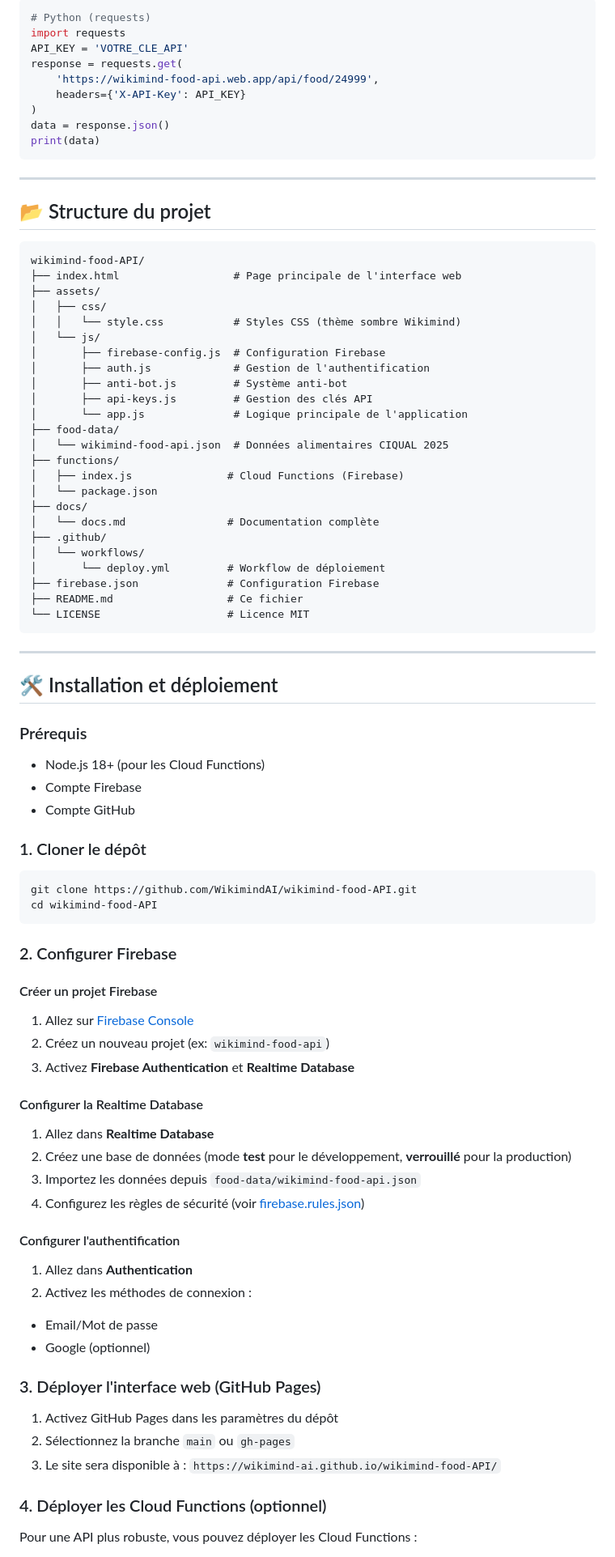
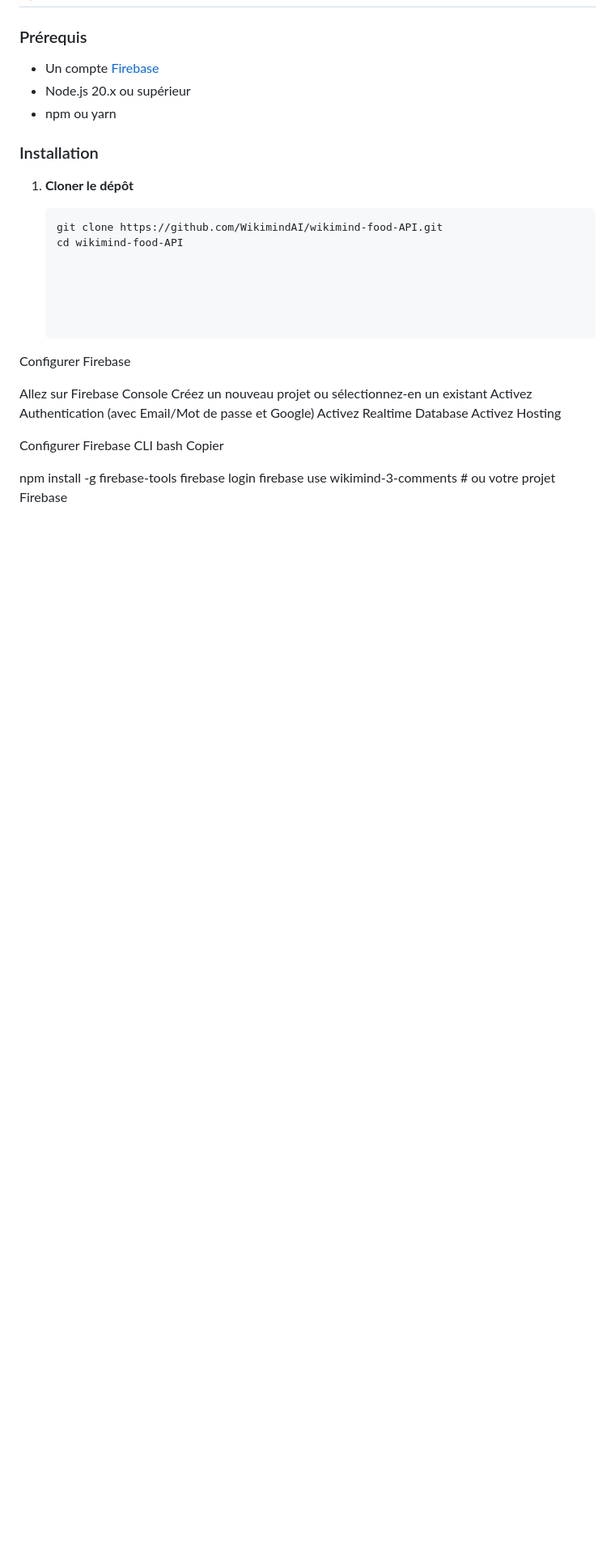
Before and after one commit to WikimindAI/wikimind-food-API, a Markdown page: README.md, the part around one of its changes. Shown at 81% size. Drawn GitHub-style; blank space fills up the shorter version.

````diff
--- a/README.md
+++ b/README.md
@@ -79,92 +25,36 @@ console.log(data);
-```python
-# Python (requests)
-import requests
-API_KEY = 'VOTRE_CLE_API'
-response = requests.get(
-    'https://wikimind-food-api.web.app/api/food/24999',
-    headers={'X-API-Key': API_KEY}
-)
-data = response.json()
-print(data)
-```
-
----
-
-## 📂 Structure du projet
-
-```
-wikimind-food-API/
-├── index.html                  # Page principale de l'interface web
-├── assets/
-│   ├── css/
-│   │   └── style.css           # Styles CSS (thème sombre Wikimind)
-│   └── js/
-│       ├── firebase-config.js  # Configuration Firebase
-│       ├── auth.js             # Gestion de l'authentification
-│       ├── anti-bot.js         # Système anti-bot
-│       ├── api-keys.js         # Gestion des clés API
-│       └── app.js              # Logique principale de l'application
-├── food-data/
-│   └── wikimind-food-api.json  # Données alimentaires CIQUAL 2025
-├── functions/
-│   ├── index.js               # Cloud Functions (Firebase)
-│   └── package.json
-├── docs/
-│   └── docs.md                # Documentation complète
-├── .github/
-│   └── workflows/
-│       └── deploy.yml         # Workflow de déploiement
-├── firebase.json              # Configuration Firebase
-├── README.md                  # Ce fichier
-└── LICENSE                    # Licence MIT
-```
-
----
-
-## 🛠 Installation et déploiement
-
 ### Prérequis
 
-- Node.js 18+ (pour les Cloud Functions)
-- Compte Firebase
-- Compte GitHub
+- Un compte [Firebase](https://firebase.google.com/)
+- Node.js 20.x ou supérieur
+- npm ou yarn
 
-### 1. Cloner le dépôt
+### Installation
 
-```bash
-git clone https://github.com/WikimindAI/wikimind-food-API.git
-cd wikimind-food-API
-```
+1. **Cloner le dépôt**
 
-### 2. Configurer Firebase
+   ```bash
+   git clone https://github.com/WikimindAI/wikimind-food-API.git
+   cd wikimind-food-API
 
-#### Créer un projet Firebase
 
-1. Allez sur [Firebase Console](https://console.firebase.google.com/)
-2. Créez un nouveau projet (ex: `wikimind-food-api`)
-3. Activez **Firebase Authentication** et **Realtime Database**
 
-#### Configurer la Realtime Database
 
-1. Allez dans **Realtime Database**
-2. Créez une base de données (mode **test** pour le développement, **verrouillé** pour la production)
-3. Importez les données depuis `food-data/wikimind-food-api.json`
-4. Configurez les règles de sécurité (voir [firebase.rules.json](https://github.com/WikimindAI/wikimind-food-API/blob/main/firebase.rules.json))
 
-#### Configurer l'authentification
+Configurer Firebase
 
-1. Allez dans **Authentication**
-2. Activez les méthodes de connexion :
-  - Email/Mot de passe
-  - Google (optionnel)
+Allez sur Firebase Console
+Créez un nouveau projet ou sélectionnez-en un existant
+Activez Authentication (avec Email/Mot de passe et Google)
+Activez Realtime Database
+Activez Hosting
 
-### 3. Déployer l'interface web (GitHub Pages)
 
-1. Activez GitHub Pages dans les paramètres du dépôt
-2. Sélectionnez la branche `main` ou `gh-pages`
-3. Le site sera disponible à : `https://wikimind-ai.github.io/wikimind-food-API/`
+Configurer Firebase CLI
+bash
+Copier
 
-### 4. Déployer les Cloud Functions (optionnel)
+npm install -g firebase-tools
+firebase login
+firebase use wikimind-3-comments  # ou votre projet Firebase
 
-Pour une API plus robuste, vous pouvez déployer les Cloud Functions :
 
````
Also changed, not shown: other parts of README.md (+208 -221 lines).
